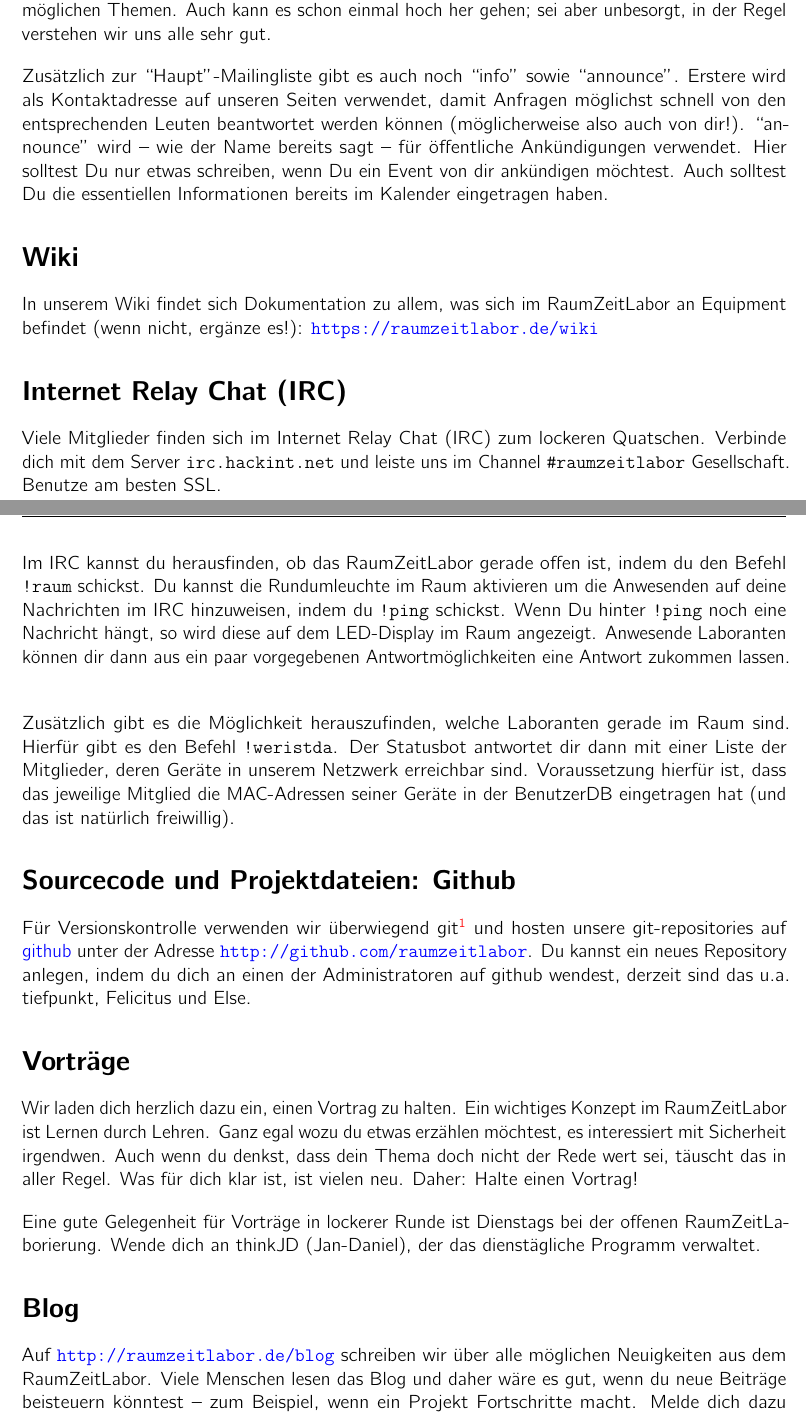
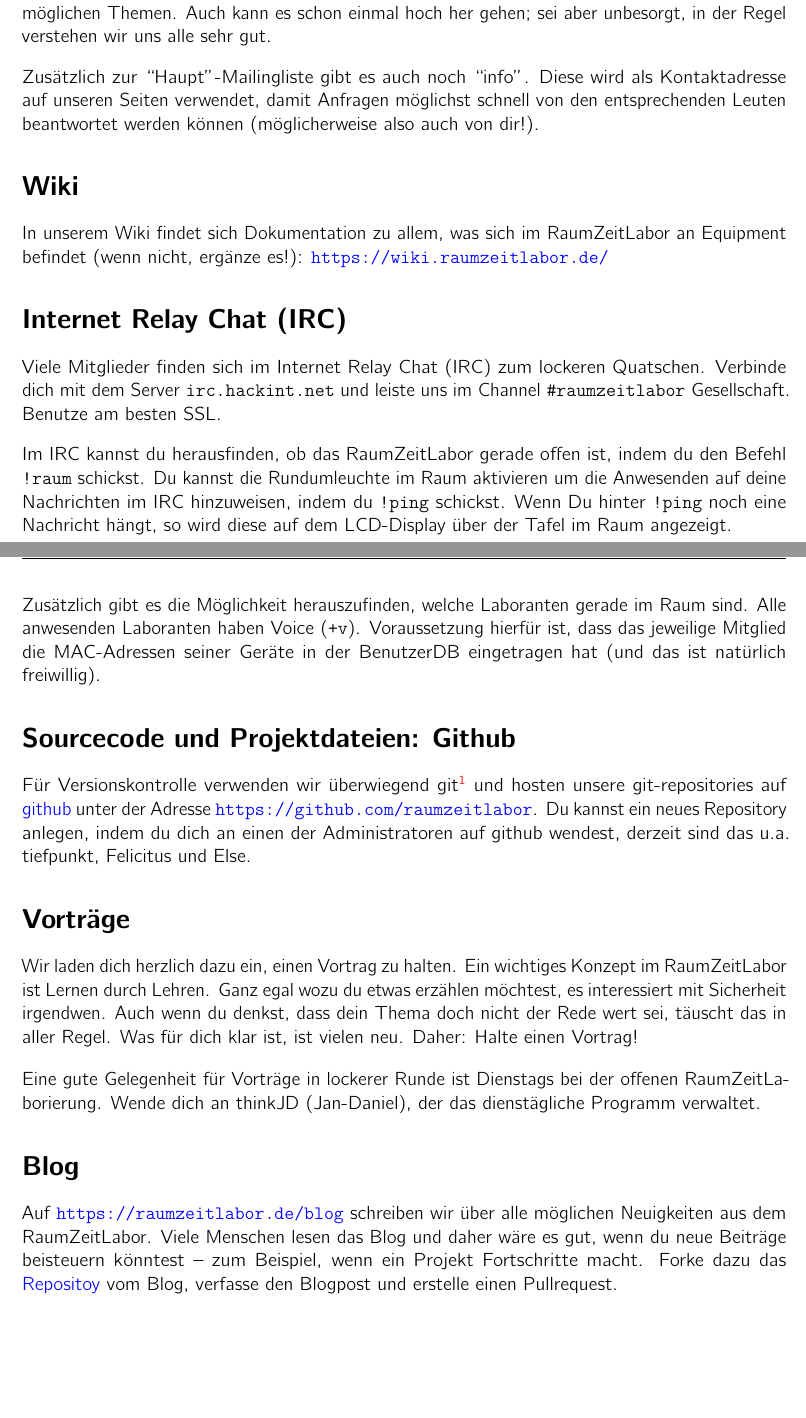
Before and after one commit to raumzeitlabor/mitgliederhandbuch, a LaTeX document (mitgliederhandbuch.tex): two parts of pages 2 and 3 of 3, joined at a grey line, cut so that both start at the same text. Compiled offline with pdfLaTeX.

Commit message:
mitgliederhandbuch aktualisiert
s/http/https
announce@ wurde das letzte mal 2015-08-09 von ThinkJDs Dienstagsankündigungsmail verwendet → weg
Ping hat leider keinen Rückkanal (RL→irc) mehr → weg
kein Bot fühlt sich für !weristda zuständig. Statt dessen halt halt jeder Anwesende +v
Kurzfassung zum Erzeugen von Blogposts aktualisiert

```diff
--- a/mitgliederhandbuch.tex
+++ b/mitgliederhandbuch.tex
@@ -122,20 +122,16 @@ Mitteilungen zu allen möglichen Themen. Auch kann es schon einmal hoch her
 gehen; sei aber unbesorgt, in der Regel verstehen wir uns alle sehr gut.
 \np
 
-Zusätzlich zur ``Haupt''-Mailingliste gibt es auch noch ``info'' sowie
-``announce''. Erstere wird als Kontaktadresse auf unseren Seiten verwendet,
-damit Anfragen möglichst schnell von den entsprechenden Leuten beantwortet
-werden können (möglicherweise also auch von dir!). ``announce'' wird -- wie der
-Name bereits sagt -- für öffentliche Ankündigungen verwendet. Hier solltest Du
-nur etwas schreiben, wenn Du ein Event von dir ankündigen möchtest. Auch
-solltest Du die essentiellen Informationen bereits im Kalender eingetragen
-haben.
+Zusätzlich zur ``Haupt''-Mailingliste gibt es auch noch ``info''. Diese wird als
+Kontaktadresse auf unseren Seiten verwendet, damit Anfragen möglichst schnell
+von den entsprechenden Leuten beantwortet werden können (möglicherweise also
+auch von dir!).
 
 \section*{Wiki}
 
 In unserem Wiki findet sich Dokumentation zu allem, was sich im RaumZeitLabor
 an Equipment befindet (wenn nicht, ergänze es!):
-\url{https://raumzeitlabor.de/wiki}
+\url{https://wiki.raumzeitlabor.de/}
 
 \section*{Internet Relay Chat (IRC)}
 
@@ -148,24 +144,20 @@ Im IRC kannst du herausfinden, ob das RaumZeitLabor gerade offen ist, indem du
 den Befehl \texttt{!raum} schickst. Du kannst die Rundumleuchte im Raum
 aktivieren um die Anwesenden auf deine Nachrichten im IRC hinzuweisen, indem du
 \texttt{!ping} schickst. Wenn Du hinter \texttt{!ping} noch eine Nachricht
-hängt, so wird diese auf dem LED-Display im Raum angezeigt. Anwesende
-Laboranten können dir dann aus ein paar vorgegebenen Antwortmöglichkeiten eine
-Antwort zukommen lassen.
+hängt, so wird diese auf dem LCD-Display über der Tafel im Raum angezeigt.
 \np
 
 Zusätzlich gibt es die Möglichkeit herauszufinden, welche Laboranten gerade im
-Raum sind. Hierfür gibt es den Befehl \texttt{!weristda}. Der Statusbot
-antwortet dir dann mit einer Liste der Mitglieder, deren Geräte in unserem
-Netzwerk erreichbar sind. Voraussetzung hierfür ist, dass das jeweilige
-Mitglied die MAC-Adressen seiner Geräte in der BenutzerDB eingetragen hat (und
-das ist natürlich freiwillig).
+Raum sind. Alle anwesenden Laboranten haben Voice (\texttt{+v}). Voraussetzung
+hierfür ist, dass das jeweilige Mitglied die MAC-Adressen seiner Geräte in der
+BenutzerDB eingetragen hat (und das ist natürlich freiwillig).
 
 \section*{Sourcecode und Projektdateien: Github}
 
 Für Versionskontrolle verwenden wir überwiegend
-git\footnote{\url{http://www.git-scm.com/}} und hosten unsere git-repositories
-auf \href{http://github.com/}{github} unter der Adresse
-\url{http://github.com/raumzeitlabor}. Du kannst ein neues Repository anlegen,
+git\footnote{\url{https://www.git-scm.com/}} und hosten unsere git-repositories
+auf \href{https://github.com/}{github} unter der Adresse
+\url{https://github.com/raumzeitlabor}. Du kannst ein neues Repository anlegen,
 indem du dich an einen der Administratoren auf github wendest, derzeit sind das
 u.a.\ tiefpunkt, Felicitus und Else.
 
@@ -184,11 +176,10 @@ dienstägliche Programm verwaltet.
 
 \section*{Blog}
 
-Auf \url{http://raumzeitlabor.de/blog} schreiben wir über alle möglichen
+Auf \url{https://raumzeitlabor.de/blog} schreiben wir über alle möglichen
 Neuigkeiten aus dem RaumZeitLabor. Viele Menschen lesen das Blog und daher wäre
 es gut, wenn du neue Beiträge beisteuern könntest -- zum Beispiel, wenn ein
-Projekt Fortschritte macht. Melde dich dazu auf \url{http://raumzeitlabor.de/}
-an und wende dich an Inte, silsha oder Else um fürs Bloggen freigeschaltet zu
-werden.
-
+Projekt Fortschritte macht. Forke dazu das
+\href{https://github.com/raumzeitlabor/rzl-homepage/}{Repositoy} vom Blog,
+verfasse den Blogpost und erstelle einen Pullrequest.
 \end{document}
```
Also changed, not shown: mitgliederhandbuch.tex (10 more changed lines).
